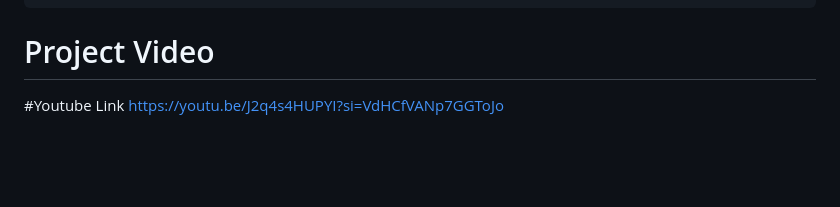
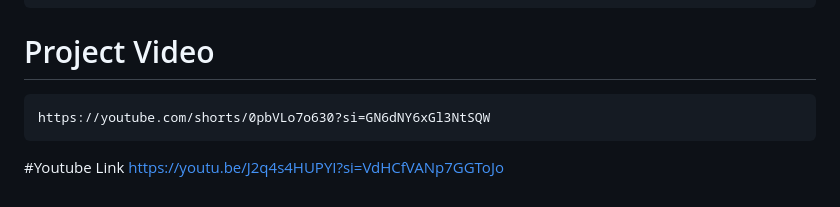
Before and after one commit to PYEXPO25/T038_CodeWizards, a Markdown page: README.md, the part around the change printed below. Drawn GitHub-style; blank space fills up the shorter version.

```diff
--- a/README.md
+++ b/README.md
@@ -77,6 +76,6 @@ Technologies and Tools Used:
   # PowerPoint Presentation
     https://1drv.ms/p/c/deb2e6f0d50e203d/EbuaiismgQNAi8Kh8QtpzfMBpFxk_fHnDkEwfaIEaxtZMQ?e=JMmcWT&nav=eyJzSWQiOjI1Nn0
   # Project Video
-
+    https://youtube.com/shorts/0pbVLo7o630?si=GN6dNY6xGl3NtSQW
   #Youtube Link
-  https://youtu.be/J2q4s4HUPYI?si=VdHCfVANp7GGToJo
+    https://youtu.be/J2q4s4HUPYI?si=VdHCfVANp7GGToJo
```
Also changed, not shown: other parts of README.md (+0 -1 lines).
